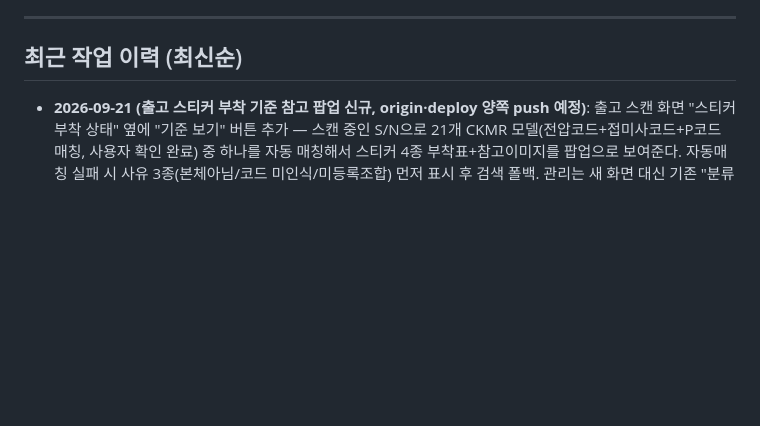
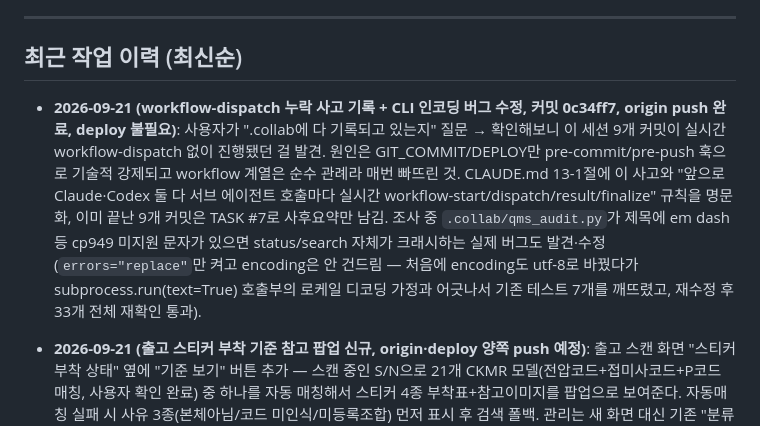
Before and after one commit to thebrilliantpillar-beep/QC-SYSTEM, a Markdown page: PROGRESS.md, the part around the change. Rendered like a GitHub page; blank space fills up the shorter version.

Commit message:
docs: workflow-dispatch 사고 기록 PROGRESS.md 기록
Co-Authored-By: Claude Sonnet 5 <noreply@anthropic.com>
Claude-Session: https://claude.ai/code/session_01LkBwCjvVekhUV2HwgoCuwV

```diff
--- a/PROGRESS.md
+++ b/PROGRESS.md
@@ -7,6 +7,18 @@
 ---
 
 ## 최근 작업 이력 (최신순)
+
+- **2026-09-21 (workflow-dispatch 누락 사고 기록 + CLI 인코딩 버그 수정, 커밋 0c34ff7,
+  origin push 완료, deploy 불필요)**: 사용자가 ".collab에 다 기록되고 있는지" 질문 →
+  확인해보니 이 세션 9개 커밋이 실시간 workflow-dispatch 없이 진행됐던 걸 발견. 원인은
+  GIT_COMMIT/DEPLOY만 pre-commit/pre-push 훅으로 기술적 강제되고 workflow 계열은 순수
+  관례라 매번 빠뜨린 것. CLAUDE.md 13-1절에 이 사고와 "앞으로 Claude·Codex 둘 다 서브
+  에이전트 호출마다 실시간 workflow-start/dispatch/result/finalize" 규칙을 명문화,
+  이미 끝난 9개 커밋은 TASK #7로 사후요약만 남김. 조사 중 `.collab/qms_audit.py`가
+  제목에 em dash 등 cp949 미지원 문자가 있으면 status/search 자체가 크래시하는 실제
+  버그도 발견·수정(`errors="replace"`만 켜고 encoding은 안 건드림 — 처음에 encoding도
+  utf-8로 바꿨다가 subprocess.run(text=True) 호출부의 로케일 디코딩 가정과 어긋나서
+  기존 테스트 7개를 깨뜨렸고, 재수정 후 33개 전체 재확인 통과).
 
 - **2026-09-21 (출고 스티커 부착 기준 참고 팝업 신규, origin·deploy 양쪽 push 예정)**: 출고
   스캔 화면 "스티커 부착 상태" 옆에 "기준 보기" 버튼 추가 — 스캔 중인 S/N으로 21개 CKMR
```
